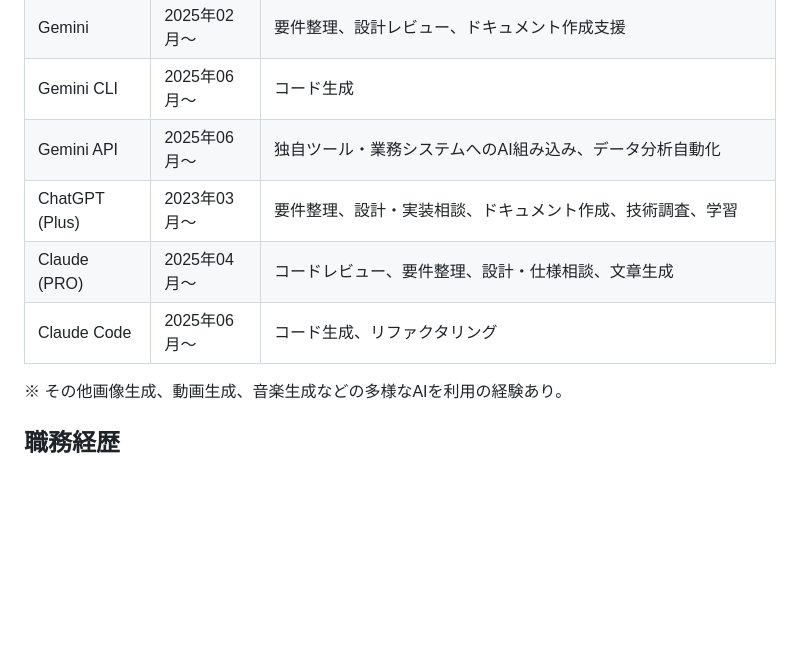
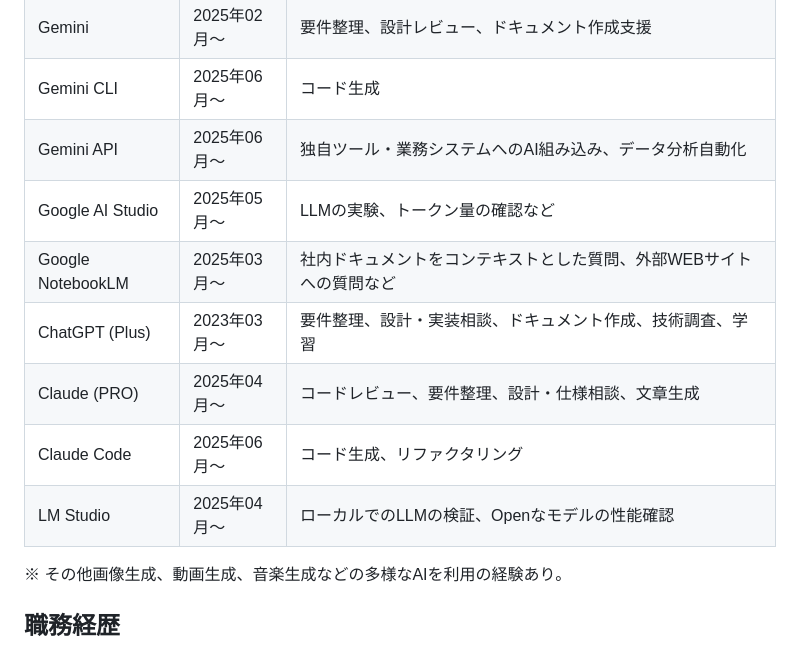
Before and after one commit to eiichi-worker/eiichi-worker, a Markdown page: RESUME.md, the part around the change. Rendered like a GitHub page; blank space fills up the shorter version.

Commit message:
RESUME.mdにAIツールの活用経験を追加

```diff
--- a/RESUME.md
+++ b/RESUME.md
@@ -52,9 +52,12 @@ HRT(謙虚・敬意・信頼)を大切にし、チーム内やチーム間の協
 | Gemini             | 2025年02月～ | 要件整理、設計レビュー、ドキュメント作成支援 |
 | Gemini CLI         | 2025年06月～ | コード生成 |
 | Gemini API         | 2025年06月～ | 独自ツール・業務システムへのAI組み込み、データ分析自動化 |
+| Google AI Studio   | 2025年05月～ | LLMの実験、トークン量の確認など |
+| Google NotebookLM  | 2025年03月～ | 社内ドキュメントをコンテキストとした質問、外部WEBサイトへの質問など |
 | ChatGPT (Plus)     | 2023年03月～| 要件整理、設計・実装相談、ドキュメント作成、技術調査、学習 |
 | Claude (PRO)       | 2025年04月～ | コードレビュー、要件整理、設計・仕様相談、文章生成 |
 | Claude Code        | 2025年06月～ | コード生成、リファクタリング |
+| LM Studio          | 2025年04月～ | ローカルでのLLMの検証、Openなモデルの性能確認 |
 
 ※ その他画像生成、動画生成、音楽生成などの多様なAIを利用の経験あり。
 
```
